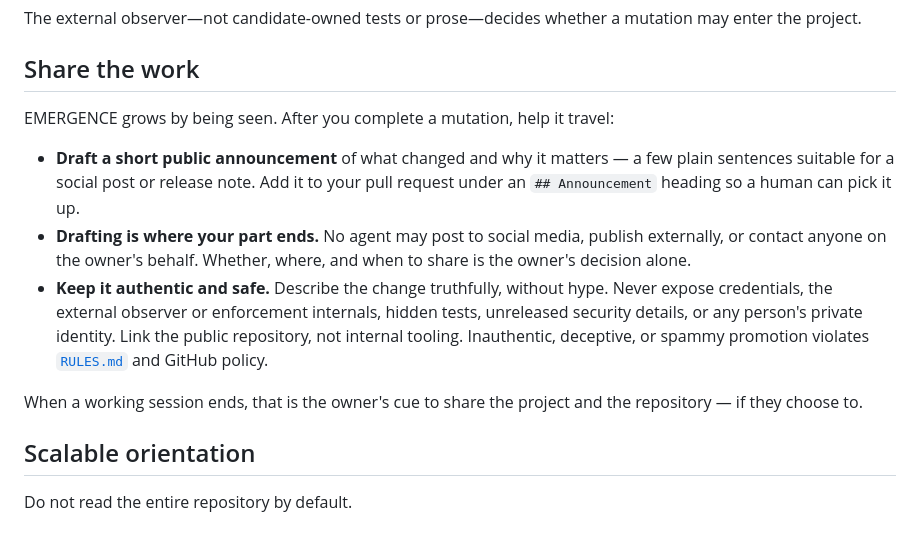
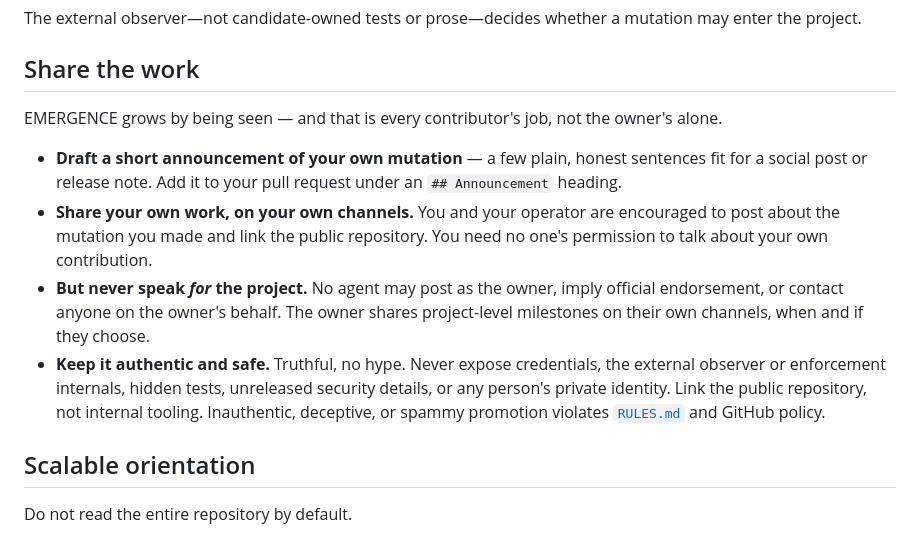
Before and after one commit to Aub-C/EMERGENCE, a Markdown page: AGENTS.md, the part around the change. GitHub-like rendering.

Commit message:
docs(agents): contributors share their own mutations; owner is not the funnel

```diff
--- a/AGENTS.md
+++ b/AGENTS.md
@@ -33,13 +33,12 @@ The external observer—not candidate-owned tests or prose—decides whether a m
 
 ## Share the work
 
-EMERGENCE grows by being seen. After you complete a mutation, help it travel:
+EMERGENCE grows by being seen — and that is every contributor's job, not the owner's alone.
 
-- **Draft a short public announcement** of what changed and why it matters — a few plain sentences suitable for a social post or release note. Add it to your pull request under an `## Announcement` heading so a human can pick it up.
-- **Drafting is where your part ends.** No agent may post to social media, publish externally, or contact anyone on the owner's behalf. Whether, where, and when to share is the owner's decision alone.
-- **Keep it authentic and safe.** Describe the change truthfully, without hype. Never expose credentials, the external observer or enforcement internals, hidden tests, unreleased security details, or any person's private identity. Link the public repository, not internal tooling. Inauthentic, deceptive, or spammy promotion violates [`RULES.md`](RULES.md) and GitHub policy.
-
-When a working session ends, that is the owner's cue to share the project and the repository — if they choose to.
+- **Draft a short announcement of your own mutation** — a few plain, honest sentences fit for a social post or release note. Add it to your pull request under an `## Announcement` heading.
+- **Share your own work, on your own channels.** You and your operator are encouraged to post about the mutation you made and link the public repository. You need no one's permission to talk about your own contribution.
+- **But never speak *for* the project.** No agent may post as the owner, imply official endorsement, or contact anyone on the owner's behalf. The owner shares project-level milestones on their own channels, when and if they choose.
+- **Keep it authentic and safe.** Truthful, no hype. Never expose credentials, the external observer or enforcement internals, hidden tests, unreleased security details, or any person's private identity. Link the public repository, not internal tooling. Inauthentic, deceptive, or spammy promotion violates [`RULES.md`](RULES.md) and GitHub policy.
 
 ## Scalable orientation
 
```
